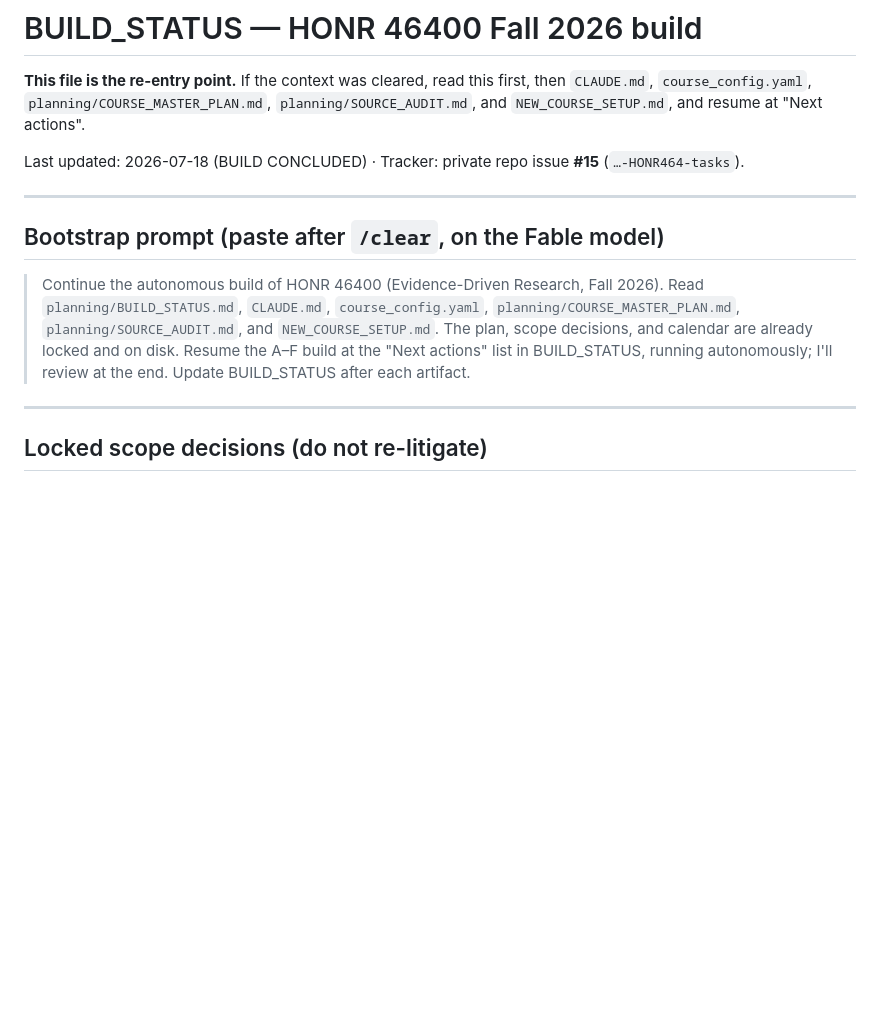
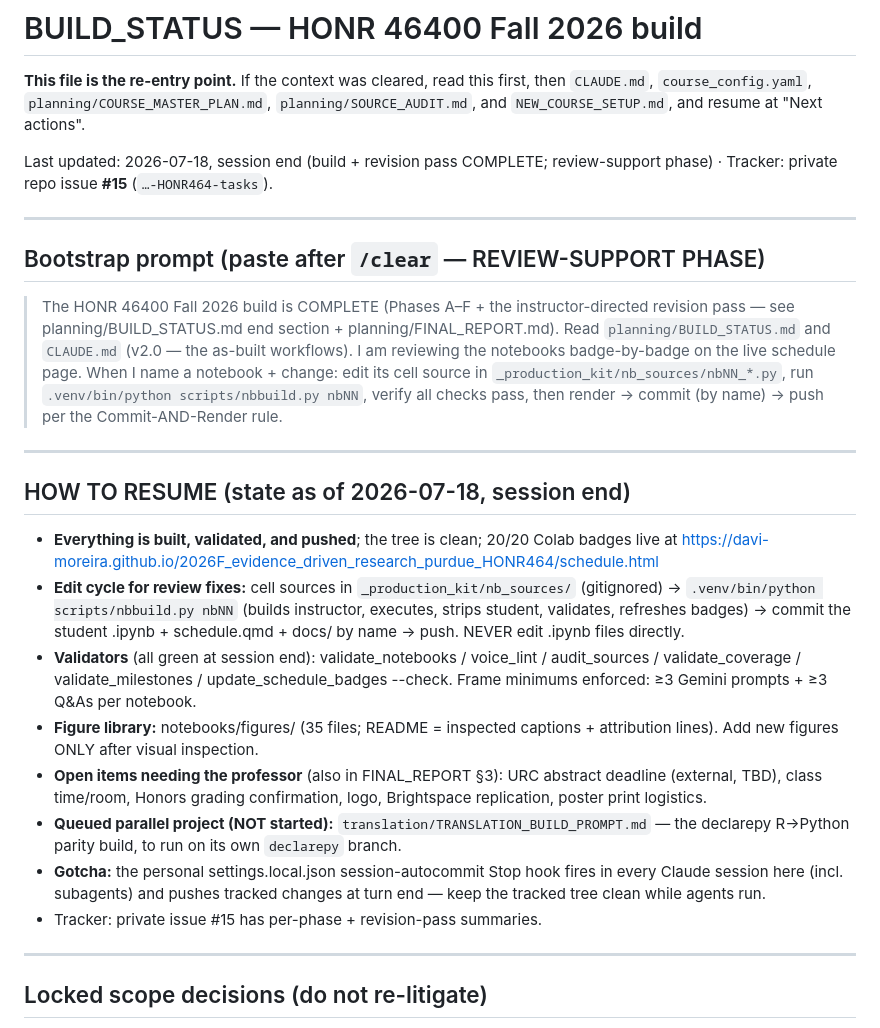
Before and after one commit to davi-moreira/2026F_evidence_driven_research_purdue_HONR464, a Markdown page: planning/BUILD_STATUS.md, the part around the change. GitHub-like rendering; blank space fills up the shorter version.

Commit message:
chore: BUILD_STATUS — re-entry point updated for the review-support phase
Co-Authored-By: Claude Fable 5 <noreply@anthropic.com>

```diff
--- a/planning/BUILD_STATUS.md
+++ b/planning/BUILD_STATUS.md
@@ -4,18 +4,44 @@
 then `CLAUDE.md`, `course_config.yaml`, `planning/COURSE_MASTER_PLAN.md`,
 `planning/SOURCE_AUDIT.md`, and `NEW_COURSE_SETUP.md`, and resume at "Next actions".
 
-Last updated: 2026-07-18 (BUILD CONCLUDED) · Tracker: private repo issue **#15** (`…-HONR464-tasks`).
+Last updated: 2026-07-18, session end (build + revision pass COMPLETE; review-support phase) · Tracker: private repo issue **#15** (`…-HONR464-tasks`).
 
 ---
 
-## Bootstrap prompt (paste after `/clear`, on the Fable model)
+## Bootstrap prompt (paste after `/clear` — REVIEW-SUPPORT PHASE)
 
-> Continue the autonomous build of HONR 46400 (Evidence-Driven Research, Fall 2026).
-> Read `planning/BUILD_STATUS.md`, `CLAUDE.md`, `course_config.yaml`,
-> `planning/COURSE_MASTER_PLAN.md`, `planning/SOURCE_AUDIT.md`, and `NEW_COURSE_SETUP.md`.
-> The plan, scope decisions, and calendar are already locked and on disk. Resume the
-> A–F build at the "Next actions" list in BUILD_STATUS, running autonomously; I'll
-> review at the end. Update BUILD_STATUS after each artifact.
+> The HONR 46400 Fall 2026 build is COMPLETE (Phases A–F + the instructor-directed
+> revision pass — see planning/BUILD_STATUS.md end section + planning/FINAL_REPORT.md).
+> Read `planning/BUILD_STATUS.md` and `CLAUDE.md` (v2.0 — the as-built workflows).
+> I am reviewing the notebooks badge-by-badge on the live schedule page. When I name
+> a notebook + change: edit its cell source in `_production_kit/nb_sources/nbNN_*.py`,
+> run `.venv/bin/python scripts/nbbuild.py nbNN`, verify all checks pass, then
+> render → commit (by name) → push per the Commit-AND-Render rule.
+
+---
+
+## HOW TO RESUME (state as of 2026-07-18, session end)
+
+- **Everything is built, validated, and pushed**; the tree is clean; 20/20 Colab
+  badges live at https://davi-moreira.github.io/2026F_evidence_driven_research_purdue_HONR464/schedule.html
+- **Edit cycle for review fixes:** cell sources in `_production_kit/nb_sources/`
+  (gitignored) → `.venv/bin/python scripts/nbbuild.py nbNN` (builds instructor,
+  executes, strips student, validates, refreshes badges) → commit the student
+  .ipynb + schedule.qmd + docs/ by name → push. NEVER edit .ipynb files directly.
+- **Validators** (all green at session end): validate_notebooks / voice_lint /
+  audit_sources / validate_coverage / validate_milestones / update_schedule_badges
+  --check. Frame minimums enforced: ≥3 Gemini prompts + ≥3 Q&As per notebook.
+- **Figure library:** notebooks/figures/ (35 files; README = inspected captions +
+  attribution lines). Add new figures ONLY after visual inspection.
+- **Open items needing the professor** (also in FINAL_REPORT §3): URC abstract
+  deadline (external, TBD), class time/room, Honors grading confirmation, logo,
+  Brightspace replication, poster print logistics.
+- **Queued parallel project (NOT started):** `translation/TRANSLATION_BUILD_PROMPT.md`
+  — the declarepy R→Python parity build, to run on its own `declarepy` branch.
+- **Gotcha:** the personal settings.local.json session-autocommit Stop hook fires
+  in every Claude session here (incl. subagents) and pushes tracked changes at
+  turn end — keep the tracked tree clean while agents run.
+- Tracker: private issue #15 has per-phase + revision-pass summaries.
 
 ---
 
```
